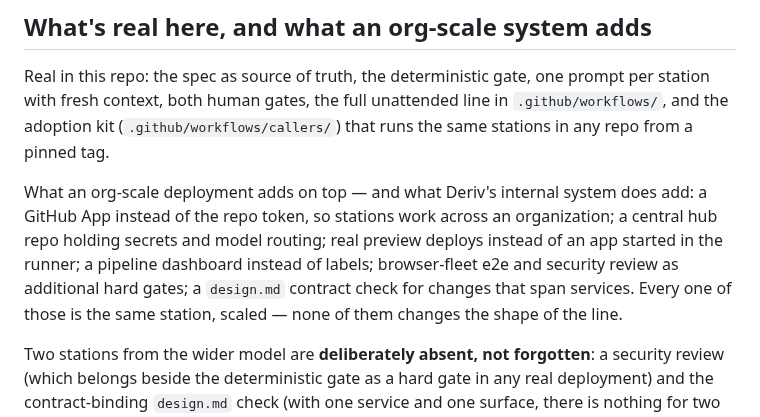
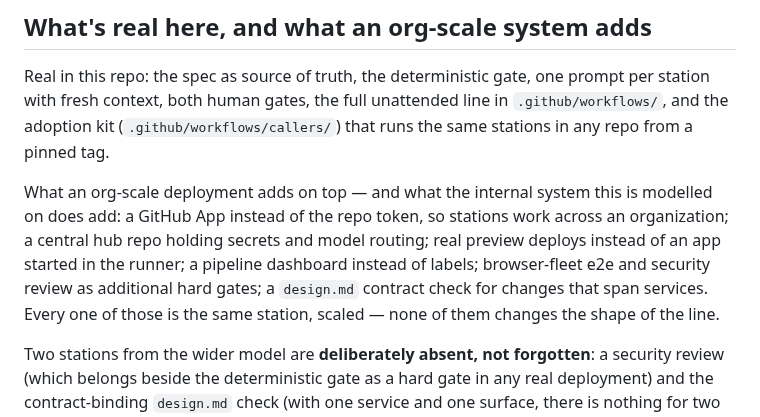
Before and after one commit to raunakkathuria/adlc, a Markdown page: CONCEPT.md, the part around the change. GitHub-like rendering.

```diff
--- a/CONCEPT.md
+++ b/CONCEPT.md
@@ -119,7 +119,7 @@ The stations are plain-markdown prompts in `prompts/`. CI pins one CLI for repro
 
 Real in this repo: the spec as source of truth, the deterministic gate, one prompt per station with fresh context, both human gates, the full unattended line in `.github/workflows/`, and the adoption kit (`.github/workflows/callers/`) that runs the same stations in any repo from a pinned tag.
 
-What an org-scale deployment adds on top — and what Deriv's internal system does add: a GitHub App instead of the repo token, so stations work across an organization; a central hub repo holding secrets and model routing; real preview deploys instead of an app started in the runner; a pipeline dashboard instead of labels; browser-fleet e2e and security review as additional hard gates; a `design.md` contract check for changes that span services. Every one of those is the same station, scaled — none of them changes the shape of the line.
+What an org-scale deployment adds on top — and what the internal system this is modelled on does add: a GitHub App instead of the repo token, so stations work across an organization; a central hub repo holding secrets and model routing; real preview deploys instead of an app started in the runner; a pipeline dashboard instead of labels; browser-fleet e2e and security review as additional hard gates; a `design.md` contract check for changes that span services. Every one of those is the same station, scaled — none of them changes the shape of the line.
 
 Two stations from the wider model are **deliberately absent, not forgotten**: a security review (which belongs beside the deterministic gate as a hard gate in any real deployment) and the contract-binding `design.md` check (with one service and one surface, there is nothing for two components to disagree about). Both would be the first things to add on a real codebase. Neither is pretended at here.
 
```
Also changed, not shown: AGENTS.md (+1 -1 lines).
